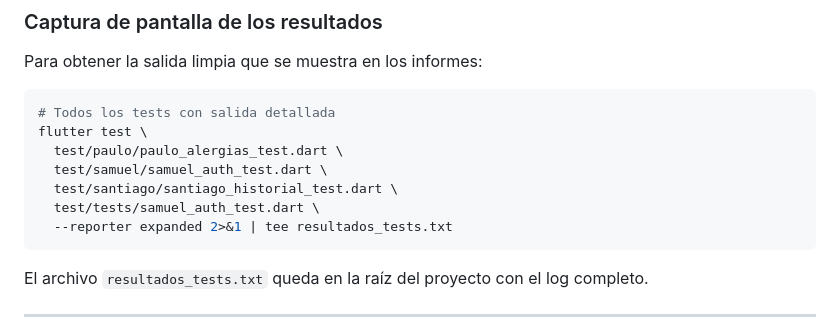
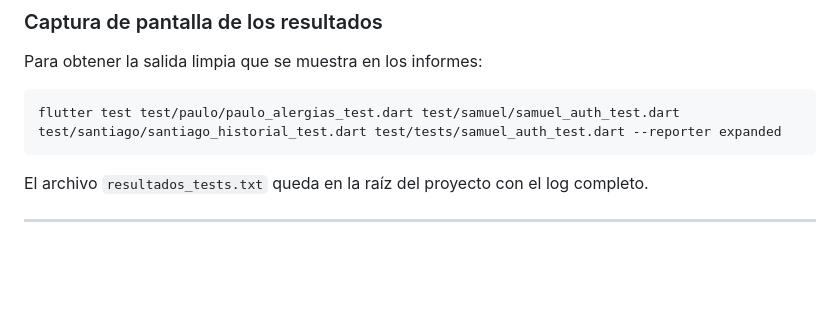
Before and after one commit to SantyR12/AppMedical, a Markdown page: README.md, the part around one of its changes. GitHub-like rendering; blank space fills up the shorter version.

Commit message:
docs: README en develop, comando tests en una línea (compatible Windows/Mac/Linux)

````diff
--- a/README.md
+++ b/README.md
@@ -109,13 +105,7 @@ flutter test test/paulo/paulo_alergias_test.dart
 Para obtener la salida limpia que se muestra en los informes:
 
 ```bash
-# Todos los tests con salida detallada
-flutter test \
-  test/paulo/paulo_alergias_test.dart \
-  test/samuel/samuel_auth_test.dart \
-  test/santiago/santiago_historial_test.dart \
-  test/tests/samuel_auth_test.dart \
-  --reporter expanded 2>&1 | tee resultados_tests.txt
+flutter test test/paulo/paulo_alergias_test.dart test/samuel/samuel_auth_test.dart test/santiago/santiago_historial_test.dart test/tests/samuel_auth_test.dart --reporter expanded
 ```
 
 El archivo `resultados_tests.txt` queda en la raíz del proyecto con el log completo.
````
Also changed, not shown: other parts of README.md (+1 -5 lines).
